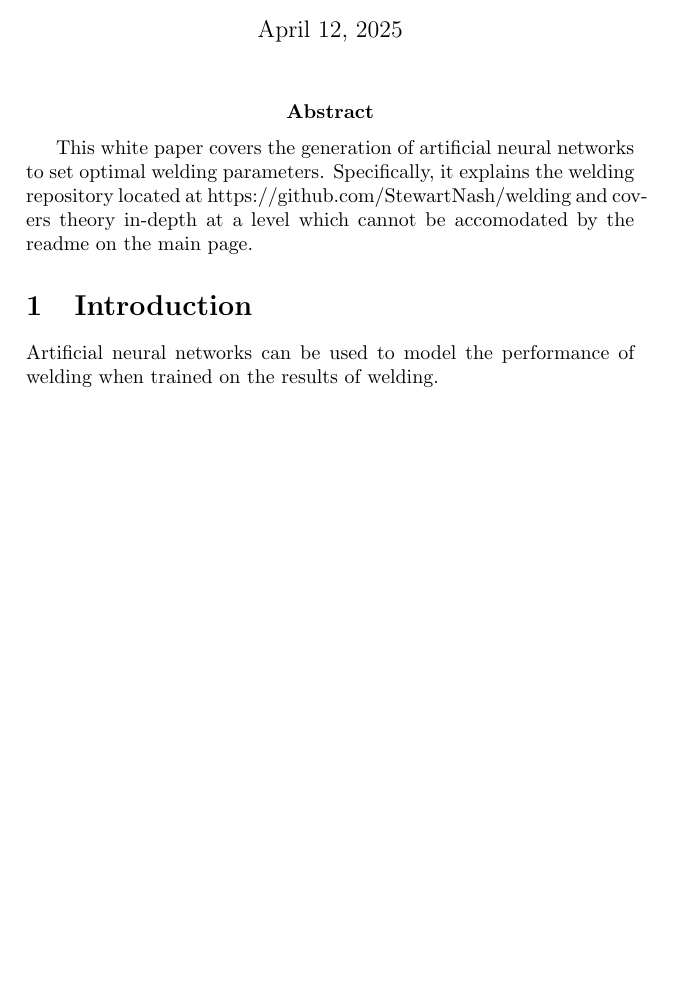
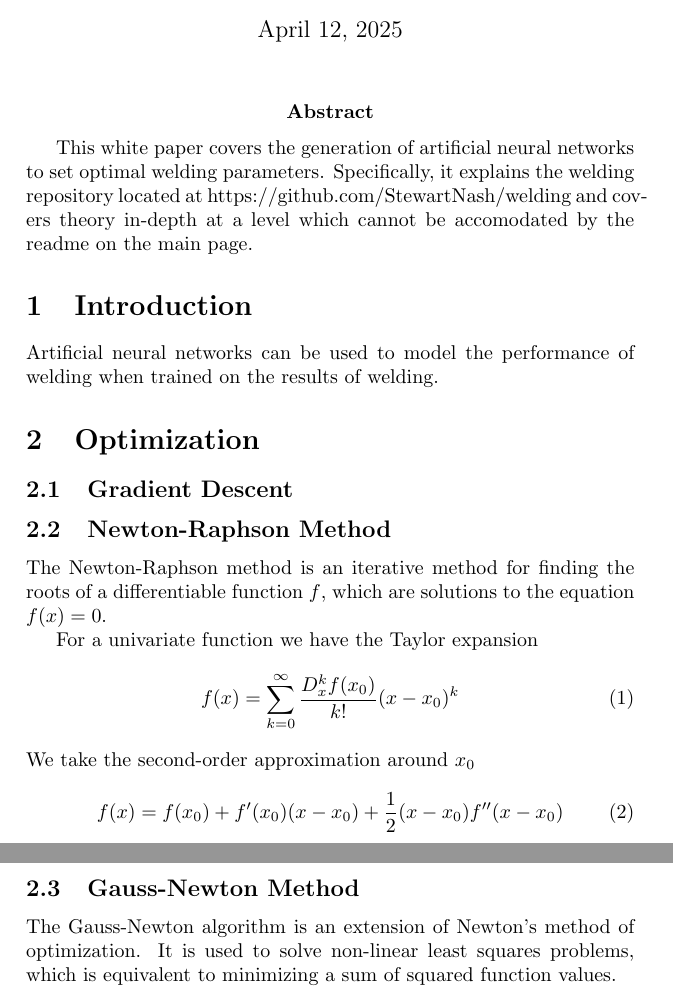
Before and after one commit to StewartNash/welding, a LaTeX paper (manuals/manual.tex): part of the page before the commit and two parts of pages 1 and 2 of 2 after it, the two joined at a grey line, cut so that both start at the same text, the shorter picture padded with empty space. Compiled offline with pdfLaTeX.

Commit message:
Started adding Gauss-Newton method

```diff
--- a/manuals/manual.tex
+++ b/manuals/manual.tex
@@ -16,4 +16,26 @@
 \section{Introduction}
   Artificial neural networks can be used to model the performance of welding when trained on the results of welding.
 
+\section{Optimization}
+
+\subsection{Gradient Descent}
+
+\subsection{Newton-Raphson Method}
+
+The Newton-Raphson method is an iterative method for finding the roots of a differentiable function $f$, which are solutions to the equation $f(x)=0$.
+
+For a univariate function we have the Taylor expansion
+\begin{equation}
+	f(x)=\sum_{k=0}^\infty{\frac{D_x^kf(x_0)}{k!}(x-x_0)^k}
+\end{equation}
+We take the second-order approximation around $x_0$
+\begin{equation}
+	f(x)=f(x_0)+f'(x_0)(x-x_0)+\frac{1}{2}(x-x_0)f''(x-x_0)
+\end{equation}
+
+\subsection{Gauss-Newton Method}
+
+The Gauss-Newton algorithm is an extension of Newton's method of optimization. It is used to solve non-linear least squares problems, which is equivalent to minimizing a sum of squared function values.
+
+
 \end{document}
```
Also changed, not shown: README.md.
